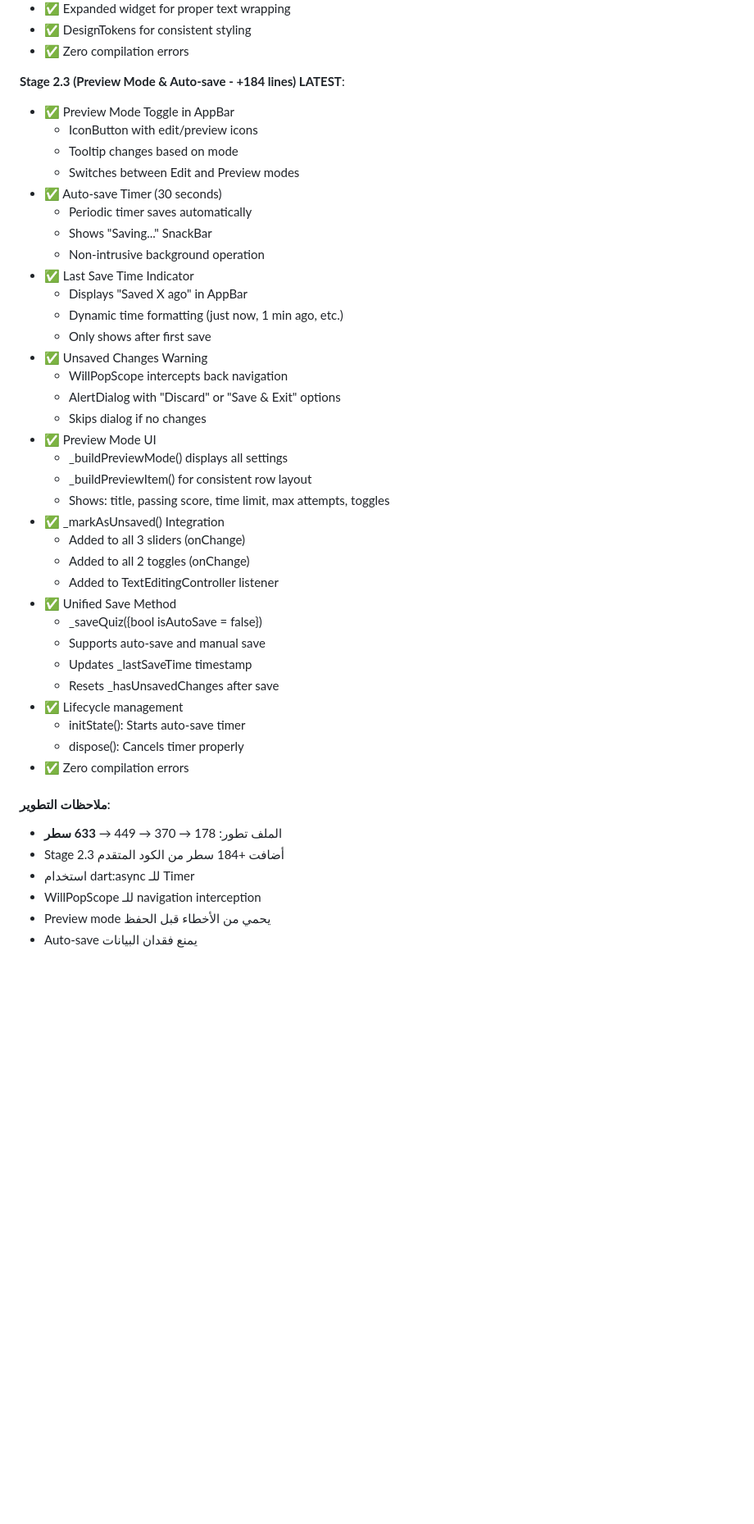
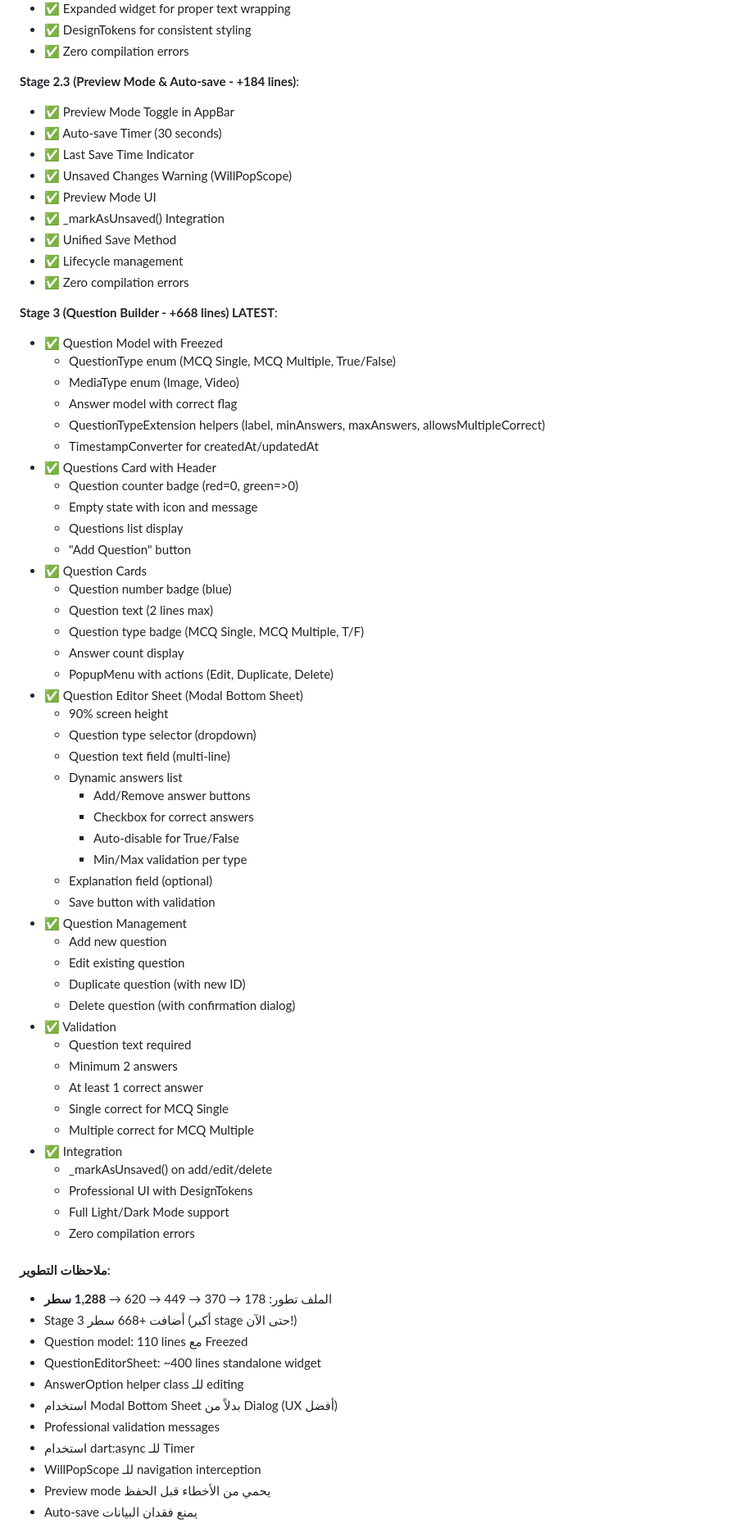
Before and after one commit to zezo12322/training_app_v2, a Markdown page: UI_UX_NEXT_PHASE_CHECKLIST.md, the part around the change printed below. Shown: that part at 82% size. Drawn GitHub-style; blank space fills up the shorter version.

```diff
--- a/UI_UX_NEXT_PHASE_CHECKLIST.md
+++ b/UI_UX_NEXT_PHASE_CHECKLIST.md
@@ -110,44 +111,71 @@
 - ✅ DesignTokens for consistent styling
 - ✅ Zero compilation errors
 
-**Stage 2.3 (Preview Mode & Auto-save - +184 lines) LATEST**:
+**Stage 2.3 (Preview Mode & Auto-save - +184 lines)**:
 - ✅ Preview Mode Toggle in AppBar
-  - IconButton with edit/preview icons
-  - Tooltip changes based on mode
-  - Switches between Edit and Preview modes
 - ✅ Auto-save Timer (30 seconds)
-  - Periodic timer saves automatically
-  - Shows "Saving..." SnackBar
-  - Non-intrusive background operation
 - ✅ Last Save Time Indicator
-  - Displays "Saved X ago" in AppBar
-  - Dynamic time formatting (just now, 1 min ago, etc.)
-  - Only shows after first save
-- ✅ Unsaved Changes Warning
-  - WillPopScope intercepts back navigation
-  - AlertDialog with "Discard" or "Save & Exit" options
-  - Skips dialog if no changes
+- ✅ Unsaved Changes Warning (WillPopScope)
 - ✅ Preview Mode UI
-  - _buildPreviewMode() displays all settings
-  - _buildPreviewItem() for consistent row layout
-  - Shows: title, passing score, time limit, max attempts, toggles
 - ✅ _markAsUnsaved() Integration
-  - Added to all 3 sliders (onChange)
-  - Added to all 2 toggles (onChange)
-  - Added to TextEditingController listener
 - ✅ Unified Save Method
-  - _saveQuiz({bool isAutoSave = false})
-  - Supports auto-save and manual save
-  - Updates _lastSaveTime timestamp
-  - Resets _hasUnsavedChanges after save
 - ✅ Lifecycle management
-  - initState(): Starts auto-save timer
-  - dispose(): Cancels timer properly
 - ✅ Zero compilation errors
 
+**Stage 3 (Question Builder - +668 lines) LATEST**:
+- ✅ Question Model with Freezed
+  - QuestionType enum (MCQ Single, MCQ Multiple, True/False)
+  - MediaType enum (Image, Video)
+  - Answer model with correct flag
+  - QuestionTypeExtension helpers (label, minAnswers, maxAnswers, allowsMultipleCorrect)
+  - TimestampConverter for createdAt/updatedAt
+- ✅ Questions Card with Header
+  - Question counter badge (red=0, green=>0)
+  - Empty state with icon and message
+  - Questions list display
+  - "Add Question" button
+- ✅ Question Cards
+  - Question number badge (blue)
+  - Question text (2 lines max)
+  - Question type badge (MCQ Single, MCQ Multiple, T/F)
+  - Answer count display
+  - PopupMenu with actions (Edit, Duplicate, Delete)
+- ✅ Question Editor Sheet (Modal Bottom Sheet)
+  - 90% screen height
+  - Question type selector (dropdown)
+  - Question text field (multi-line)
+  - Dynamic answers list
+    * Add/Remove answer buttons
+    * Checkbox for correct answers
+    * Auto-disable for True/False
+    * Min/Max validation per type
+  - Explanation field (optional)
+  - Save button with validation
+- ✅ Question Management
+  - Add new question
+  - Edit existing question
+  - Duplicate question (with new ID)
+  - Delete question (with confirmation dialog)
+- ✅ Validation
+  - Question text required
+  - Minimum 2 answers
+  - At least 1 correct answer
+  - Single correct for MCQ Single
+  - Multiple correct for MCQ Multiple
+- ✅ Integration
+  - _markAsUnsaved() on add/edit/delete
+  - Professional UI with DesignTokens
+  - Full Light/Dark Mode support
+  - Zero compilation errors
+
 #### ملاحظات التطوير:
-- الملف تطور: 178 → 370 → 449 → **633 سطر**
-- Stage 2.3 أضافت +184 سطر من الكود المتقدم
+- الملف تطور: 178 → 370 → 449 → 620 → **1,288 سطر**
+- Stage 3 أضافت +668 سطر (أكبر stage حتى الآن!)
+- Question model: 110 lines مع Freezed
+- QuestionEditorSheet: ~400 lines standalone widget
+- AnswerOption helper class للـ editing
+- استخدام Modal Bottom Sheet بدلاً من Dialog (UX أفضل)
+- Professional validation messages
 - استخدام dart:async للـ Timer
 - WillPopScope للـ navigation interception
 - Preview mode يحمي من الأخطاء قبل الحفظ
```
Also changed, not shown: other parts of UI_UX_NEXT_PHASE_CHECKLIST.md (+31 -28 lines), README.md (+16 -5 lines).
